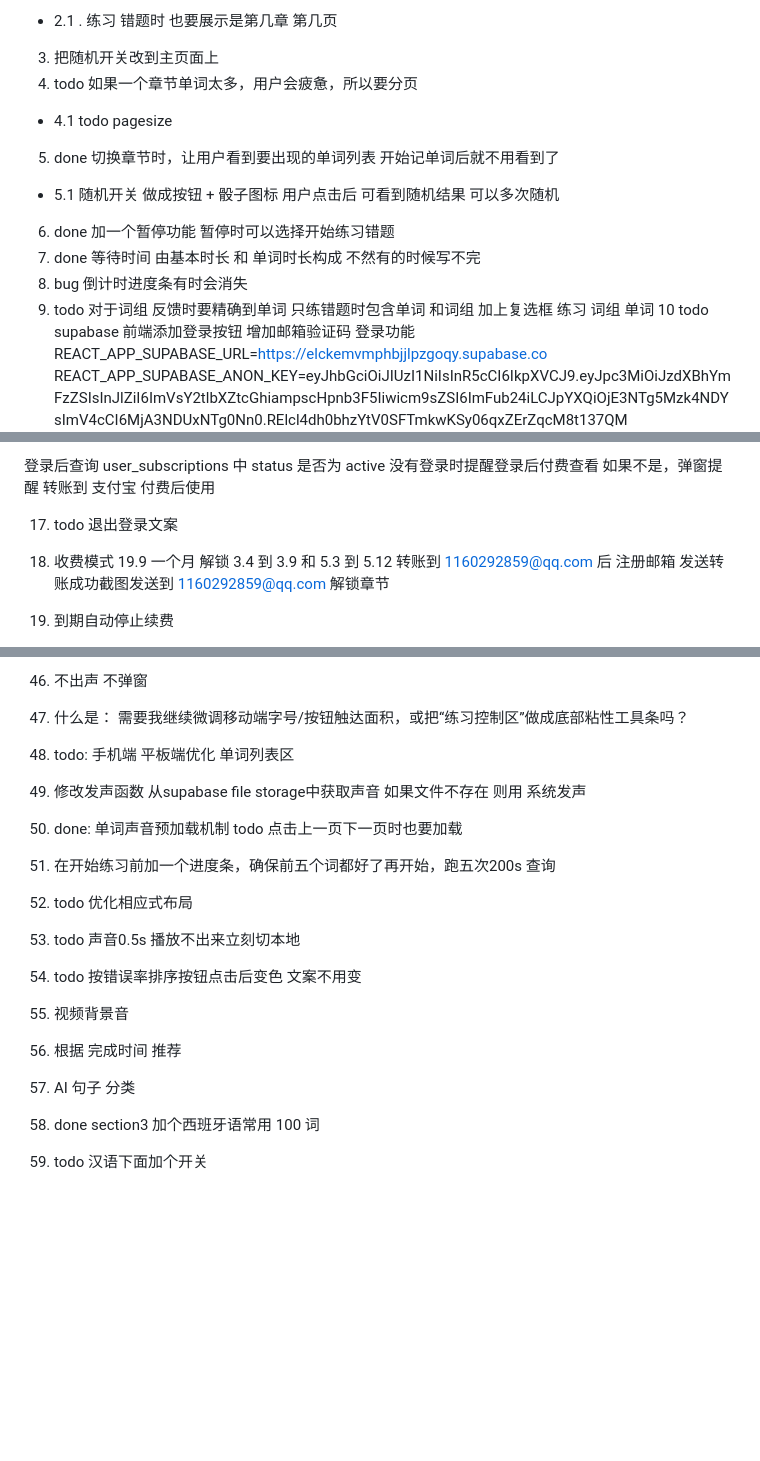
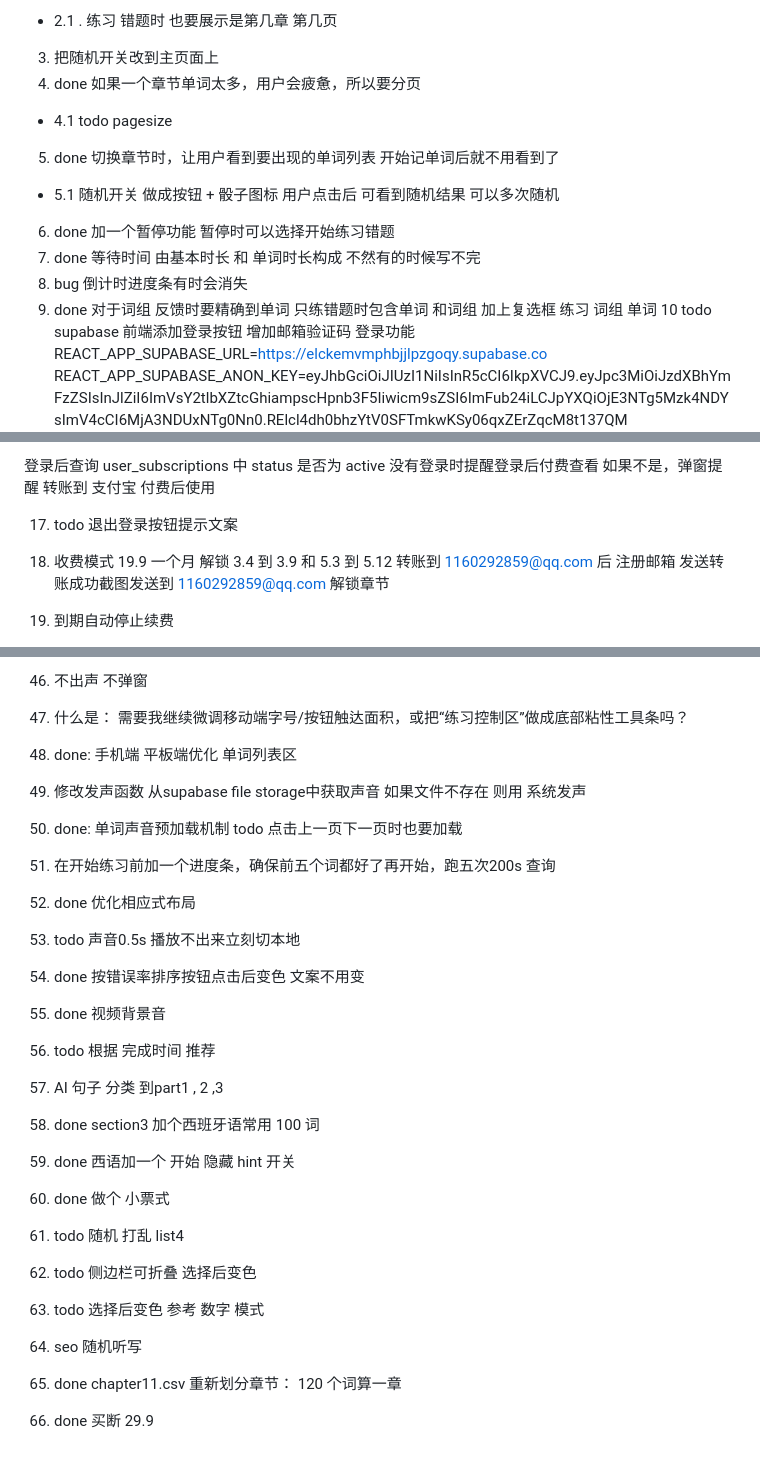
Before and after one commit to TomLkw/random-sound, a Markdown page: need.md, 3 parts joined by grey strips. Drawn GitHub-style; blank space fills up the shorter version.

Commit message:
change need

```diff
--- a/need.md
+++ b/need.md
@@ -2,14 +2,14 @@
 2. 只练错题按钮 按钮上显示错题数目
  - 2.1 . 练习 错题时 也要展示是第几章 第几页
 3. 把随机开关改到主页面上
-4. todo 如果一个章节单词太多，用户会疲惫，所以要分页
+4. done 如果一个章节单词太多，用户会疲惫，所以要分页
  - 4.1 todo pagesize
 5. done 切换章节时，让用户看到要出现的单词列表 开始记单词后就不用看到了
  - 5.1 随机开关 做成按钮 + 骰子图标 用户点击后 可看到随机结果 可以多次随机
 6. done 加一个暂停功能 暂停时可以选择开始练习错题
 7. done 等待时间 由基本时长 和 单词时长构成 不然有的时候写不完
 8. bug 倒计时进度条有时会消失
-9. todo 对于词组
+9. done 对于词组
 反馈时要精确到单词
  只练错题时包含单词 和词组
 加上复选框 练习 词组 单词
@@ -51,7 +51,7 @@ create table public.user_subscriptions (
 如果不是，弹窗提醒 转账到 支付宝 付费后使用
 
 
-17. todo 退出登录文案
+17. todo 退出登录按钮提示文案
 
 18. 收费模式 19.9 一个月 解锁 3.4 到 3.9 和 5.3 到 5.12
 转账到 1160292859@qq.com 后 注册邮箱 发送转账成功截图发送到 1160292859@qq.com 解锁章节
@@ -147,7 +147,7 @@ done: 困难版中记得加 triple
 
 43. 什么是： 需要我继续微调移动端字号/按钮触达面积，或把“练习控制区”做成底部粘性工具条吗？
 
-44. todo: 手机端 平板端优化 单词列表区
+44. done: 手机端 平板端优化 单词列表区
 
 45. 修改发声函数 从supabase file storage中获取声音 如果文件不存在 则用 系统发声
 
@@ -155,18 +155,32 @@ done: 困难版中记得加 triple
 
 46. 在开始练习前加一个进度条，确保前五个词都好了再开始，跑五次200s 查询
 
-47. todo 优化相应式布局
+47. done 优化相应式布局
 
 48. todo 声音0.5s 播放不出来立刻切本地
 
-49. todo 按错误率排序按钮点击后变色 文案不用变
+49. done 按错误率排序按钮点击后变色 文案不用变
 
-50. 视频背景音
+50. done 视频背景音
 
-51. 根据 完成时间 推荐
+51. todo 根据 完成时间 推荐
 
-52. AI 句子 分类
+52. AI 句子 分类 到part1 , 2 ,3
 
 53. done section3 加个西班牙语常用 100 词
 
-52. todo 汉语下面加个开关
+54. done 西语加一个 开始 隐藏 hint 开关
+
+55. done 做个 小票式
+
+56. todo 随机 打乱 list4
+
+57. todo 侧边栏可折叠 选择后变色
+
+57. todo 选择后变色 参考 数字 模式
+
+58. seo 随机听写
+
+59. done chapter11.csv 重新划分章节： 120 个词算一章
+
+60. done 买断 29.9
```
